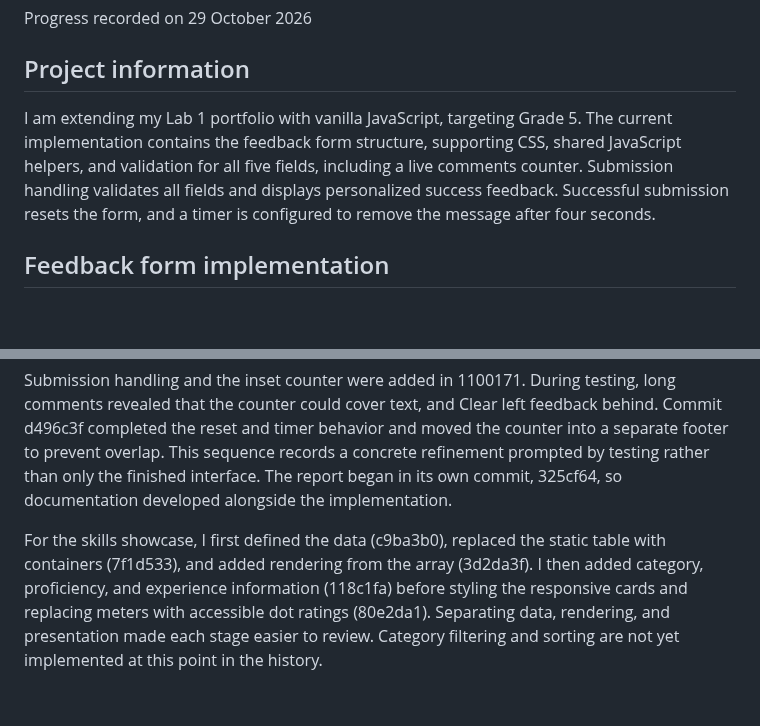
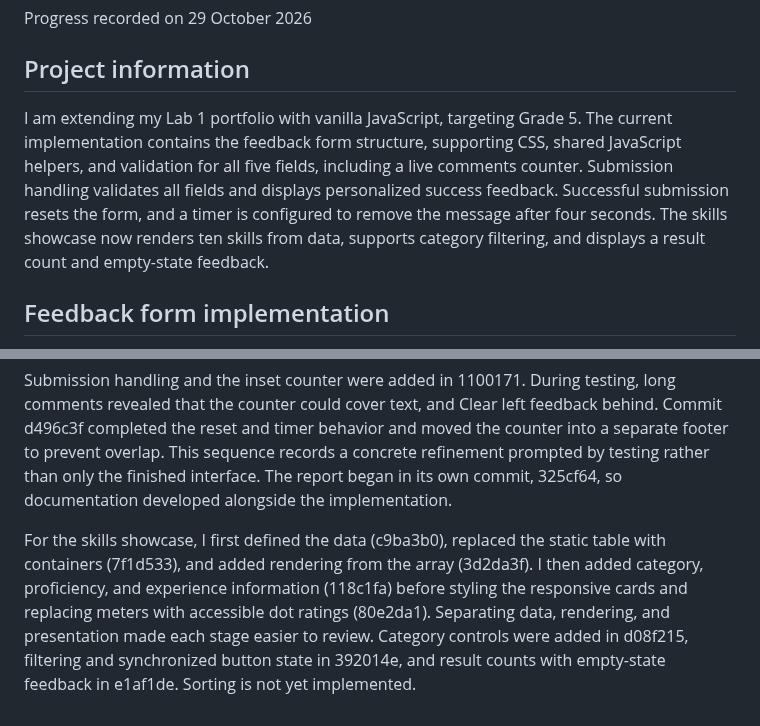
Before and after one commit to Fvdstaay/Javascript, a Markdown page: report/Lab_2_Report.md, 2 parts joined by grey strips. Rendered like a GitHub page; blank space fills up the shorter version.

```diff
--- a/report/Lab_2_Report.md
+++ b/report/Lab_2_Report.md
@@ -8,7 +8,7 @@ Progress recorded on 29 October 2026
 
 ## Project information
 
-I am extending my Lab 1 portfolio with vanilla JavaScript, targeting Grade 5. The current implementation contains the feedback form structure, supporting CSS, shared JavaScript helpers, and validation for all five fields, including a live comments counter. Submission handling validates all fields and displays personalized success feedback. Successful submission resets the form, and a timer is configured to remove the message after four seconds.
+I am extending my Lab 1 portfolio with vanilla JavaScript, targeting Grade 5. The current implementation contains the feedback form structure, supporting CSS, shared JavaScript helpers, and validation for all five fields, including a live comments counter. Submission handling validates all fields and displays personalized success feedback. Successful submission resets the form, and a timer is configured to remove the message after four seconds. The skills showcase now renders ten skills from data, supports category filtering, and displays a result count and empty-state feedback.
 
 ## Feedback form implementation
 
@@ -64,4 +82,4 @@ I developed the feedback form in separate steps: portfolio structure fixes (3b14
 
 Submission handling and the inset counter were added in 1100171. During testing, long comments revealed that the counter could cover text, and Clear left feedback behind. Commit d496c3f completed the reset and timer behavior and moved the counter into a separate footer to prevent overlap. This sequence records a concrete refinement prompted by testing rather than only the finished interface. The report began in its own commit, 325cf64, so documentation developed alongside the implementation.
 
-For the skills showcase, I first defined the data (c9ba3b0), replaced the static table with containers (7f1d533), and added rendering from the array (3d2da3f). I then added category, proficiency, and experience information (118c1fa) before styling the responsive cards and replacing meters with accessible dot ratings (80e2da1). Separating data, rendering, and presentation made each stage easier to review. Category filtering and sorting are not yet implemented at this point in the history.
+For the skills showcase, I first defined the data (c9ba3b0), replaced the static table with containers (7f1d533), and added rendering from the array (3d2da3f). I then added category, proficiency, and experience information (118c1fa) before styling the responsive cards and replacing meters with accessible dot ratings (80e2da1). Separating data, rendering, and presentation made each stage easier to review. Category controls were added in d08f215, filtering and synchronized button state in 392014e, and result counts with empty-state feedback in e1af1de. Sorting is not yet implemented.
```
Also changed, not shown: other parts of report/Lab_2_Report.md (+18 -0 lines), report/screenshots/skills-web-development.png (added).
